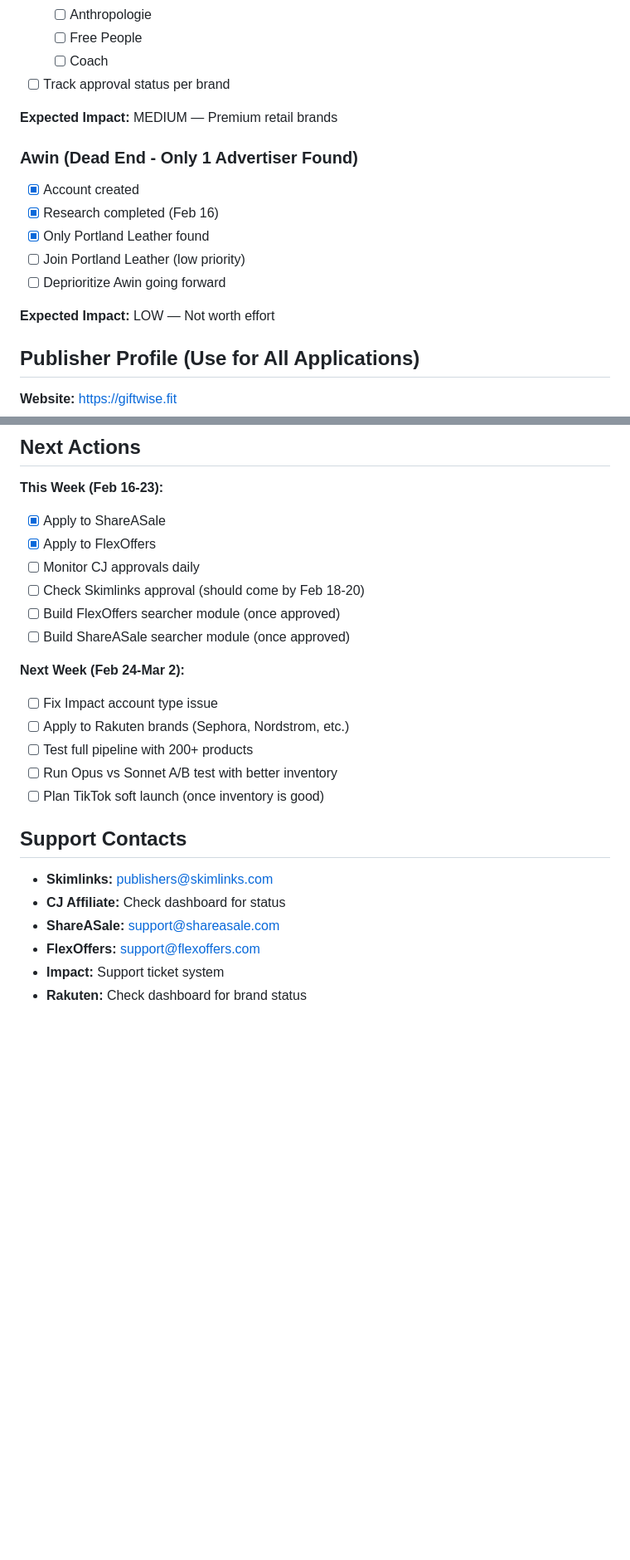
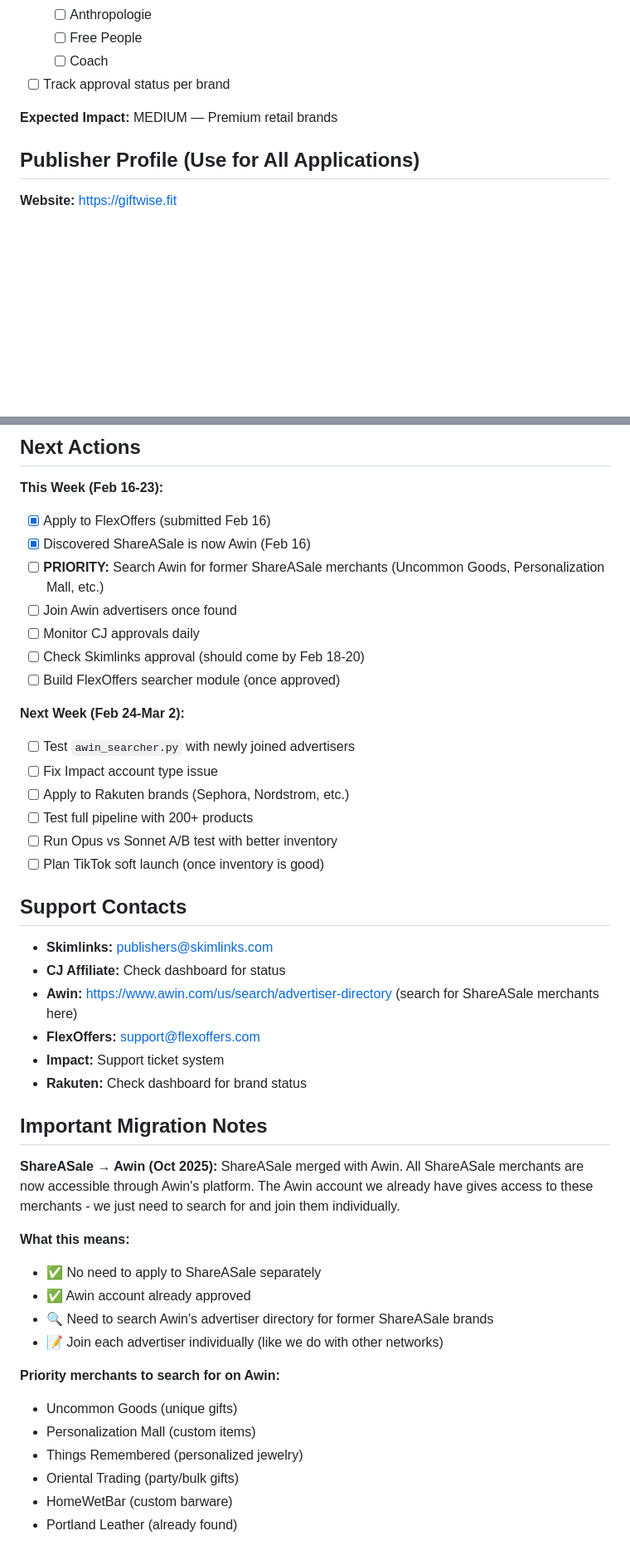
Before and after one commit to ahrenc13/GiftWise, a Markdown page: AFFILIATE_APPLICATIONS_TRACKER.md, 2 parts joined by grey strips. Shown at 83% size. Rendered like a GitHub page; blank space fills up the shorter version.

```diff
--- a/AFFILIATE_APPLICATIONS_TRACKER.md
+++ b/AFFILIATE_APPLICATIONS_TRACKER.md
@@ -101,14 +103,6 @@ Track all affiliate network applications, approvals, and integration status.
 
 **Expected Impact:** MEDIUM — Premium retail brands
 
-### Awin (Dead End - Only 1 Advertiser Found)
-- [x] Account created
-- [x] Research completed (Feb 16)
-- [x] Only Portland Leather found
-- [ ] Join Portland Leather (low priority)
-- [ ] Deprioritize Awin going forward
-
-**Expected Impact:** LOW — Not worth effort
 
 ## Publisher Profile (Use for All Applications)
 
@@ -197,14 +191,16 @@ generic gift guides. We focus on quality curation over volume.
 ## Next Actions
 
 **This Week (Feb 16-23):**
-- [x] Apply to ShareASale
-- [x] Apply to FlexOffers
+- [x] Apply to FlexOffers (submitted Feb 16)
+- [x] Discovered ShareASale is now Awin (Feb 16)
+- [ ] **PRIORITY:** Search Awin for former ShareASale merchants (Uncommon Goods, Personalization Mall, etc.)
+- [ ] Join Awin advertisers once found
 - [ ] Monitor CJ approvals daily
 - [ ] Check Skimlinks approval (should come by Feb 18-20)
 - [ ] Build FlexOffers searcher module (once approved)
-- [ ] Build ShareASale searcher module (once approved)
 
 **Next Week (Feb 24-Mar 2):**
+- [ ] Test `awin_searcher.py` with newly joined advertisers
 - [ ] Fix Impact account type issue
 - [ ] Apply to Rakuten brands (Sephora, Nordstrom, etc.)
 - [ ] Test full pipeline with 200+ products
@@ -215,7 +211,26 @@ generic gift guides. We focus on quality curation over volume.
 
 - **Skimlinks:** publishers@skimlinks.com
 - **CJ Affiliate:** Check dashboard for status
-- **ShareASale:** support@shareasale.com
+- **Awin:** https://www.awin.com/us/search/advertiser-directory (search for ShareASale merchants here)
 - **FlexOffers:** support@flexoffers.com
 - **Impact:** Support ticket system
 - **Rakuten:** Check dashboard for brand status
+
+## Important Migration Notes
+
+**ShareASale → Awin (Oct 2025):**
+ShareASale merged with Awin. All ShareASale merchants are now accessible through Awin's platform. The Awin account we already have gives access to these merchants - we just need to search for and join them individually.
+
+**What this means:**
+- ✅ No need to apply to ShareASale separately
+- ✅ Awin account already approved
+- 🔍 Need to search Awin's advertiser directory for former ShareASale brands
+- 📝 Join each advertiser individually (like we do with other networks)
+
+**Priority merchants to search for on Awin:**
+- Uncommon Goods (unique gifts)
+- Personalization Mall (custom items)
+- Things Remembered (personalized jewelry)
+- Oriental Trading (party/bulk gifts)
+- HomeWetBar (custom barware)
+- Portland Leather (already found)
```
Also changed, not shown: other parts of AFFILIATE_APPLICATIONS_TRACKER.md (+11 -9 lines), CLAUDE.md (+6 -5 lines).
